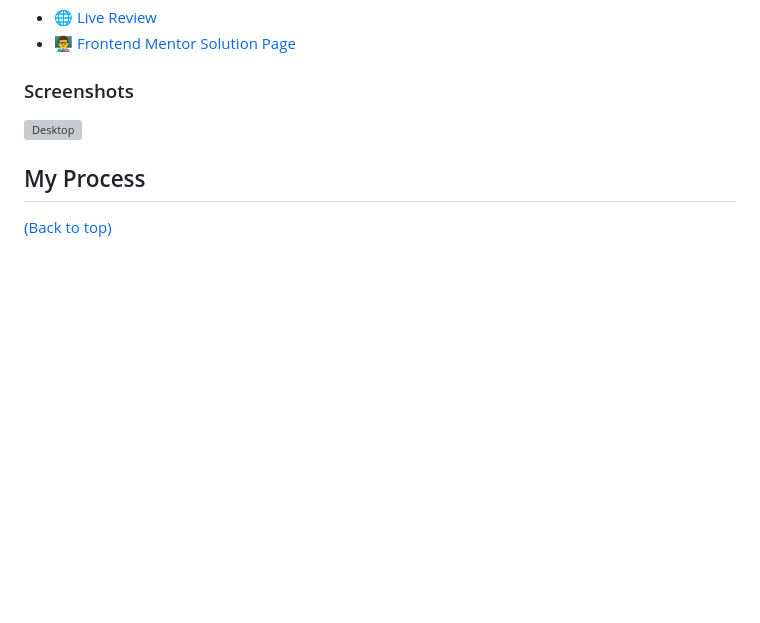
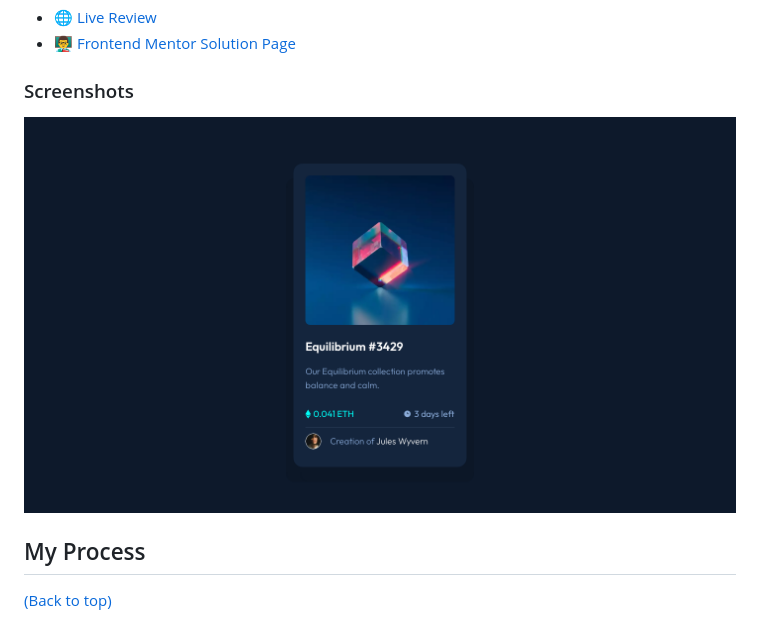
Before and after one commit to vanzasetia/NFT-preview-card-component, a Markdown page: README.md, the part around the change. Rendered like a GitHub page; pictures changed too: screenshots/desktop.png (added); blank space fills up the shorter version; grey boxes are pictures that could not be loaded.

Commit message:
Add screenshot image to the main README

```diff
--- a/README.md
+++ b/README.md
@@ -67,7 +67,7 @@ My users should be able to:
 
 ### Screenshots
 
-![Desktop](./screenshots/desktop.jpg)
+![Desktop](./screenshots/desktop.png)
 
 
 ## My Process
```
